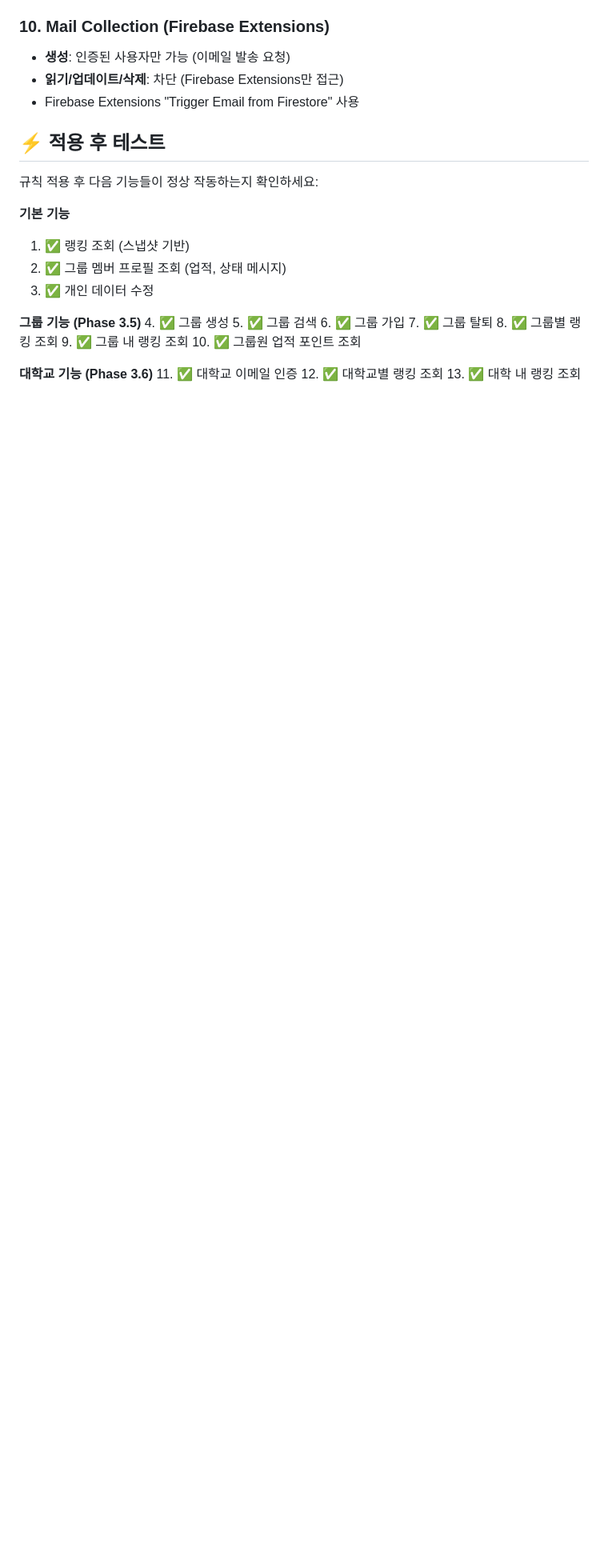
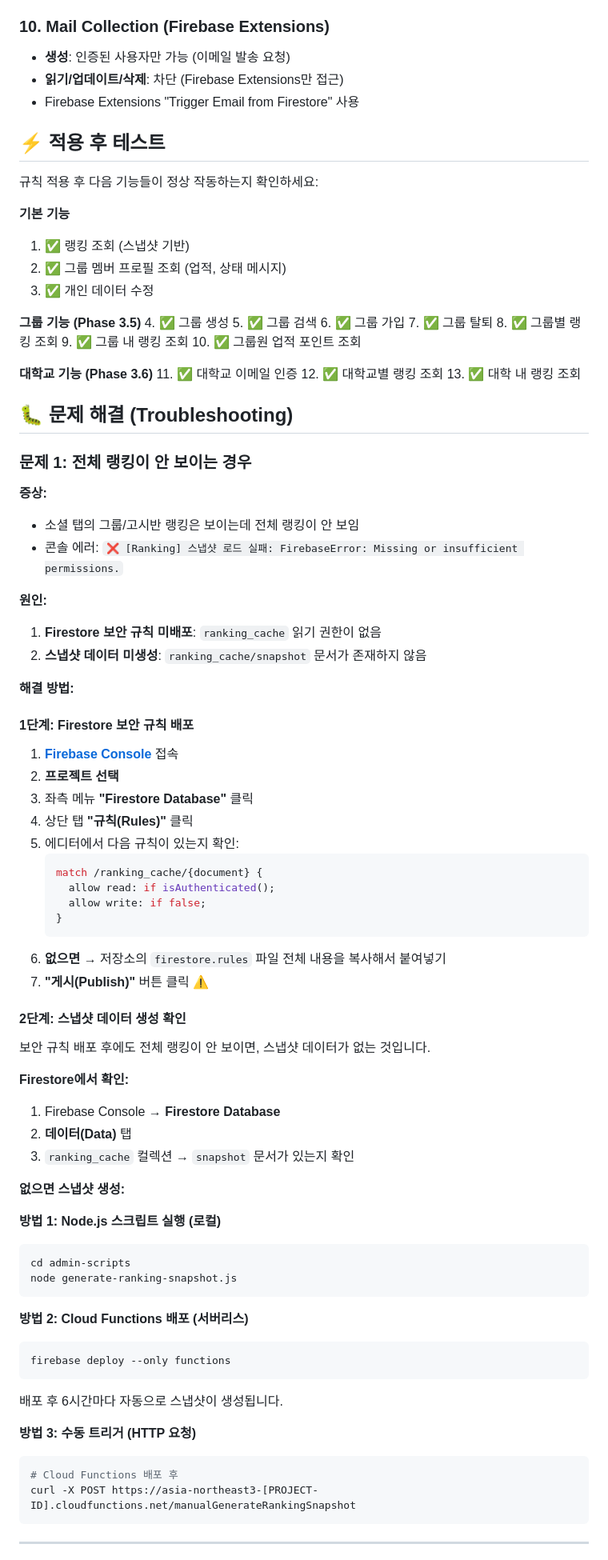
Before and after one commit to gfdsstyu/gfdsstyu.github.io, a Markdown page: FIRESTORE_RULES.md, the part around one of its changes. Shown at 80% size. Drawn GitHub-style; blank space fills up the shorter version.

````diff
--- a/FIRESTORE_RULES.md
+++ b/FIRESTORE_RULES.md
@@ -261,3 +261,65 @@ service cloud.firestore {
 12. ✅ 대학교별 랭킹 조회
 13. ✅ 대학 내 랭킹 조회
 
+## 🐛 문제 해결 (Troubleshooting)
+
+### 문제 1: 전체 랭킹이 안 보이는 경우
+
+**증상:**
+- 소셜 탭의 그룹/고시반 랭킹은 보이는데 전체 랭킹이 안 보임
+- 콘솔 에러: `❌ [Ranking] 스냅샷 로드 실패: FirebaseError: Missing or insufficient permissions.`
+
+**원인:**
+1. **Firestore 보안 규칙 미배포**: `ranking_cache` 읽기 권한이 없음
+2. **스냅샷 데이터 미생성**: `ranking_cache/snapshot` 문서가 존재하지 않음
+
+**해결 방법:**
+
+#### 1단계: Firestore 보안 규칙 배포
+
+1. **[Firebase Console](https://console.firebase.google.com/)** 접속
+2. **프로젝트 선택**
+3. 좌측 메뉴 **"Firestore Database"** 클릭
+4. 상단 탭 **"규칙(Rules)"** 클릭
+5. 에디터에서 다음 규칙이 있는지 확인:
+   ```javascript
+   match /ranking_cache/{document} {
+     allow read: if isAuthenticated();
+     allow write: if false;
+   }
+   ```
+6. **없으면** → 저장소의 `firestore.rules` 파일 전체 내용을 복사해서 붙여넣기
+7. **"게시(Publish)"** 버튼 클릭 ⚠️
+
+#### 2단계: 스냅샷 데이터 생성 확인
+
+보안 규칙 배포 후에도 전체 랭킹이 안 보이면, 스냅샷 데이터가 없는 것입니다.
+
+**Firestore에서 확인:**
+1. Firebase Console → **Firestore Database**
+2. **데이터(Data)** 탭
+3. `ranking_cache` 컬렉션 → `snapshot` 문서가 있는지 확인
+
+**없으면 스냅샷 생성:**
+
+**방법 1: Node.js 스크립트 실행 (로컬)**
+```bash
+cd admin-scripts
+node generate-ranking-snapshot.js
+```
+
+**방법 2: Cloud Functions 배포 (서버리스)**
+```bash
+firebase deploy --only functions
+```
+
+배포 후 6시간마다 자동으로 스냅샷이 생성됩니다.
+
+**방법 3: 수동 트리거 (HTTP 요청)**
+```bash
+# Cloud Functions 배포 후
+curl -X POST https://asia-northeast3-[PROJECT-ID].cloudfunctions.net/manualGenerateRankingSnapshot
+```
+
+---
+
````
Also changed, not shown: other parts of FIRESTORE_RULES.md (+62 -0 lines).
